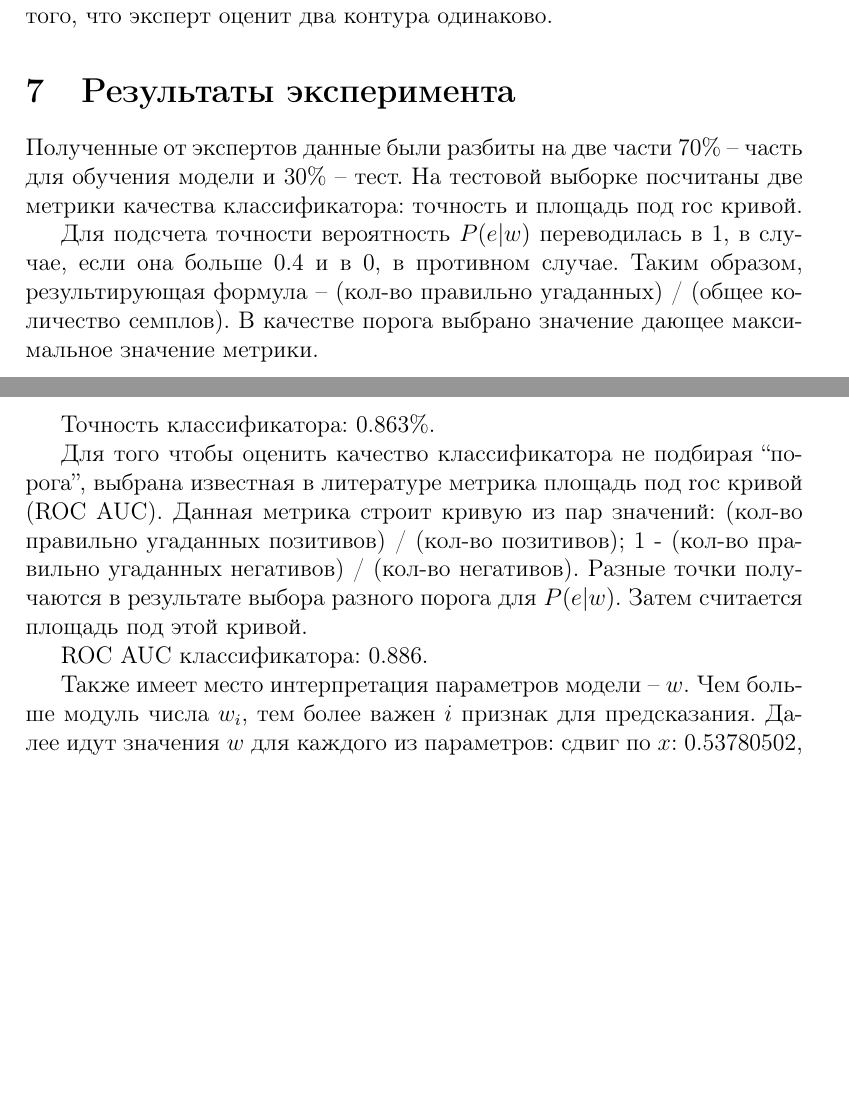
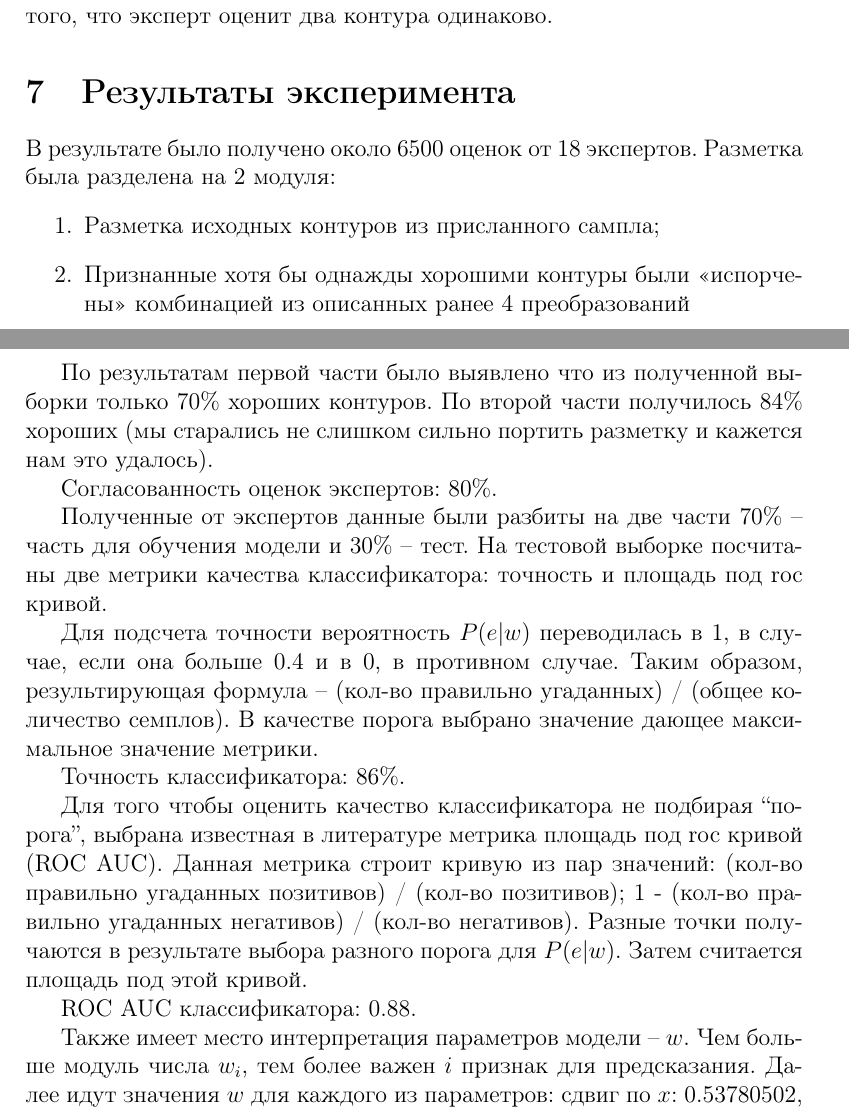
Before and after one commit to KruchDmitriy/ymap-auto-markup, a LaTeX document (report/ymaprica.tex): two parts of pages 7 and 8 of 9, joined at a grey line, cut so that both start at the same text, the shorter picture padded with empty space. Compiled offline with pdfLaTeX.

Commit message:
fix with statistics, final version of report

```diff
--- a/report/ymaprica.tex
+++ b/report/ymaprica.tex
@@ -169,15 +169,27 @@ ymaprica --real reference.json --gen test.json --model ../data/linear.params
 
 \section{Результаты эксперимента}
 \label{experiments}
+В результате было получено около 6500 оценок от 18 экспертов.
+Разметка была разделена на 2 модуля:
+\begin{enumerate}
+    \item Разметка исходных контуров из присланного сампла;
+    \item Признанные хотя бы однажды хорошими контуры были «испорчены» комбинацией из описанных ранее \ref{morphing} преобразований
+\end{enumerate}
+
+По результатам первой части было выявлено что из полученной выборки только 70\% хороших контуров.
+По второй части получилось 84\% хороших (мы старались не слишком сильно портить разметку и кажется нам это удалось).
+
+Согласованность оценок экспертов: 80\%.
+
 Полученные от экспертов данные были разбиты на две части 70\% -- часть для обучения модели и 30\% -- тест. На тестовой выборке посчитаны две метрики качества классификатора: точность и площадь под roc кривой.
 
 Для подсчета точности вероятность $P(e | w)$ переводилась в 1, в случае, если она больше $0.4$ и в 0, в противном случае. Таким образом, результирующая формула -- (кол-во правильно угаданных) / (общее количество семплов). В качестве порога выбрано значение дающее максимальное значение метрики.
 
-Точность классификатора: 0.863\%.
+Точность классификатора: 86\%.
 
 Для того чтобы оценить качество классификатора не подбирая ``порога'', выбрана известная в литературе метрика площадь под roc кривой (ROC AUC). Данная метрика строит кривую из пар значений: (кол-во правильно угаданных позитивов)  / (кол-во позитивов); 1 - (кол-во правильно угаданных негативов) / (кол-во негативов). Разные точки получаются в результате выбора разного порога для $P(e | w)$. Затем считается площадь под этой кривой.
 
-ROC AUC классификатора: 0.886.
+ROC AUC классификатора: 0.88.
 
 Также имеет место интерпретация параметров модели -- $w$. Чем больше модуль числа $w_i$, тем более важен $i$ признак для предсказания. Далее идут значения $w$ для каждого из параметров:
 сдвиг по $x$: 0.53780502, сдвиг по $y$: 0.42510037, поворот: 6.64590915, масштаб: 7.68758817, невязка($\delta$) 5.28174901.
```
Also changed, not shown: report/ymaprica.pdf, report/ymaprica.tex (2 more changed lines), 3 other files.
